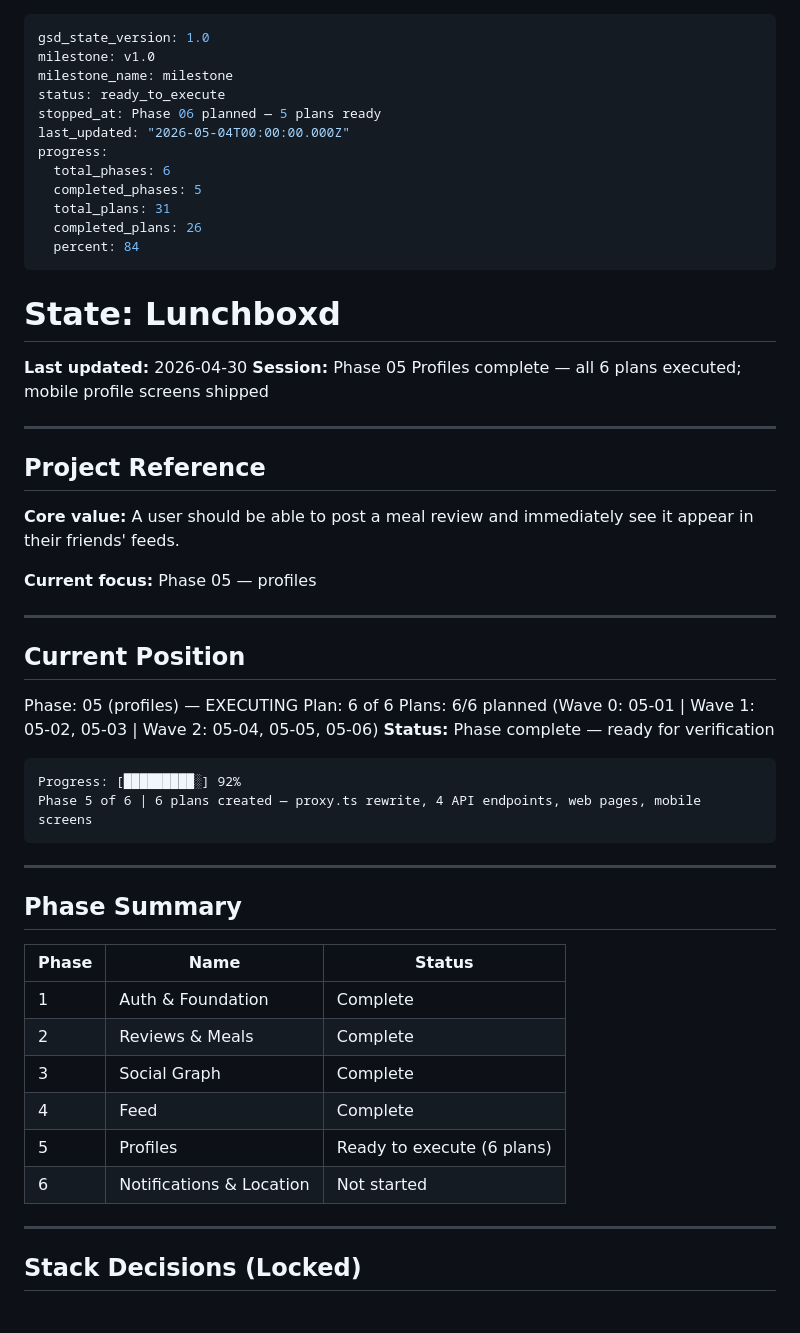
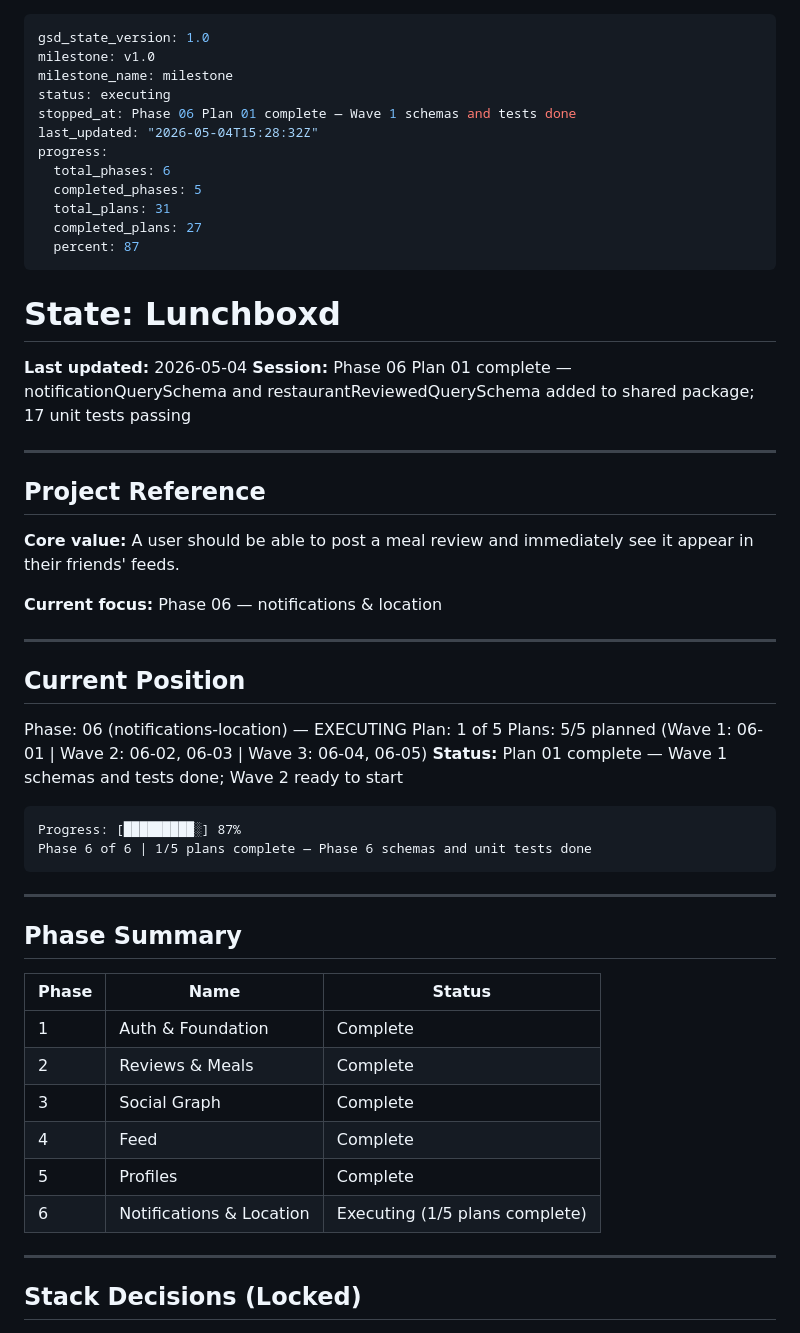
Before and after one commit to sydney-cole/lunchboxd, a Markdown page: .planning/STATE.md, the part around one of its changes. Rendered like a GitHub page.

Commit message:
docs(06-01): complete Phase 6 Plan 01 — schemas and unit tests
- 06-01-SUMMARY.md: execution summary with self-check
- STATE.md: advanced to Phase 06 Plan 01 complete, added 3 decisions
- ROADMAP.md: marked 06-01 complete, updated progress to 1/5

````diff
--- a/.planning/STATE.md
+++ b/.planning/STATE.md
@@ -2,21 +2,21 @@
 gsd_state_version: 1.0
 milestone: v1.0
 milestone_name: milestone
-status: ready_to_execute
-stopped_at: Phase 06 planned — 5 plans ready
-last_updated: "2026-05-04T00:00:00.000Z"
+status: executing
+stopped_at: Phase 06 Plan 01 complete — Wave 1 schemas and tests done
+last_updated: "2026-05-04T15:28:32Z"
 progress:
   total_phases: 6
   completed_phases: 5
   total_plans: 31
-  completed_plans: 26
-  percent: 84
+  completed_plans: 27
+  percent: 87
 ---
 
 # State: Lunchboxd
 
-**Last updated:** 2026-04-30
-**Session:** Phase 05 Profiles complete — all 6 plans executed; mobile profile screens shipped
+**Last updated:** 2026-05-04
+**Session:** Phase 06 Plan 01 complete — notificationQuerySchema and restaurantReviewedQuerySchema added to shared package; 17 unit tests passing
 
 ---
 
@@ -24,20 +24,20 @@ progress:
 
 **Core value:** A user should be able to post a meal review and immediately see it appear in their friends' feeds.
 
-**Current focus:** Phase 05 — profiles
+**Current focus:** Phase 06 — notifications & location
 
 ---
 
 ## Current Position
 
-Phase: 05 (profiles) — EXECUTING
-Plan: 6 of 6
-Plans: 6/6 planned (Wave 0: 05-01 | Wave 1: 05-02, 05-03 | Wave 2: 05-04, 05-05, 05-06)
-**Status:** Phase complete — ready for verification
+Phase: 06 (notifications-location) — EXECUTING
+Plan: 1 of 5
+Plans: 5/5 planned (Wave 1: 06-01 | Wave 2: 06-02, 06-03 | Wave 3: 06-04, 06-05)
+**Status:** Plan 01 complete — Wave 1 schemas and tests done; Wave 2 ready to start
 
 ```
-Progress: [█████████░] 92%
-Phase 5 of 6 | 6 plans created — proxy.ts rewrite, 4 API endpoints, web pages, mobile screens
+Progress: [█████████░] 87%
+Phase 6 of 6 | 1/5 plans complete — Phase 6 schemas and unit tests done
 ```
 
 ---
@@ -50,8 +50,8 @@ Phase 5 of 6 | 6 plans created — proxy.ts rewrite, 4 API endpoints, web pages,
 | 2 | Reviews & Meals | Complete |
 | 3 | Social Graph | Complete |
 | 4 | Feed | Complete |
-| 5 | Profiles | Ready to execute (6 plans) |
-| 6 | Notifications & Location | Not started |
+| 5 | Profiles | Complete |
+| 6 | Notifications & Location | Executing (1/5 plans complete) |
 
 ---
 
````
Also changed, not shown: other parts of .planning/STATE.md (+5 -2 lines), .planning/ROADMAP.md (+2 -2 lines), 1 other file.
